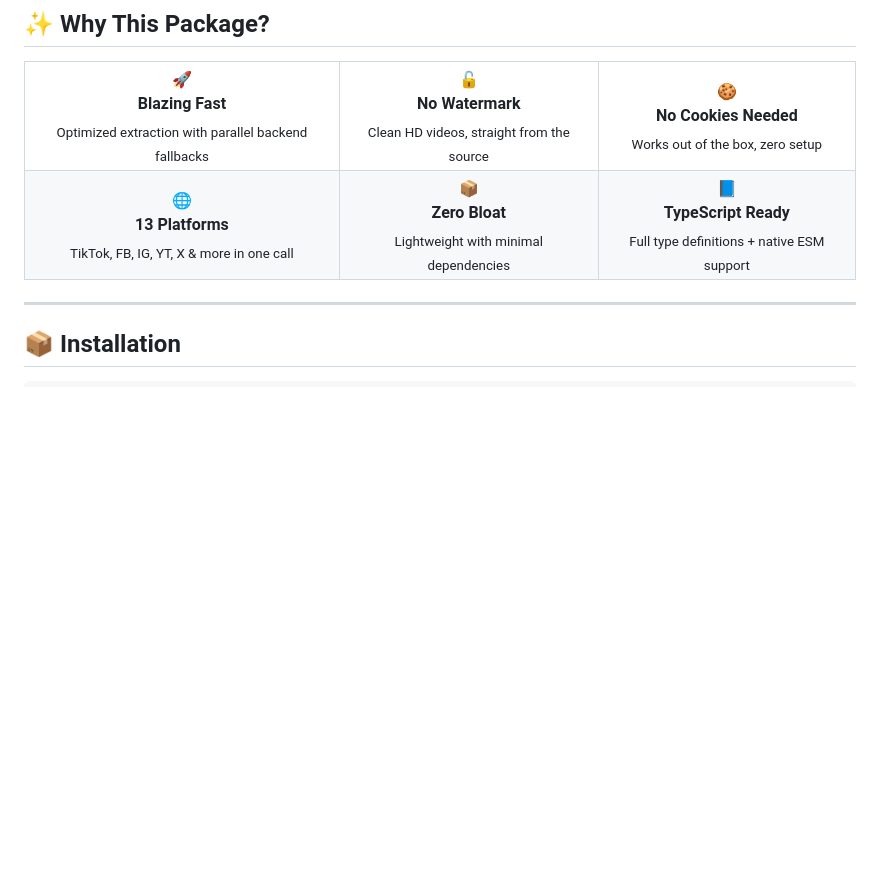
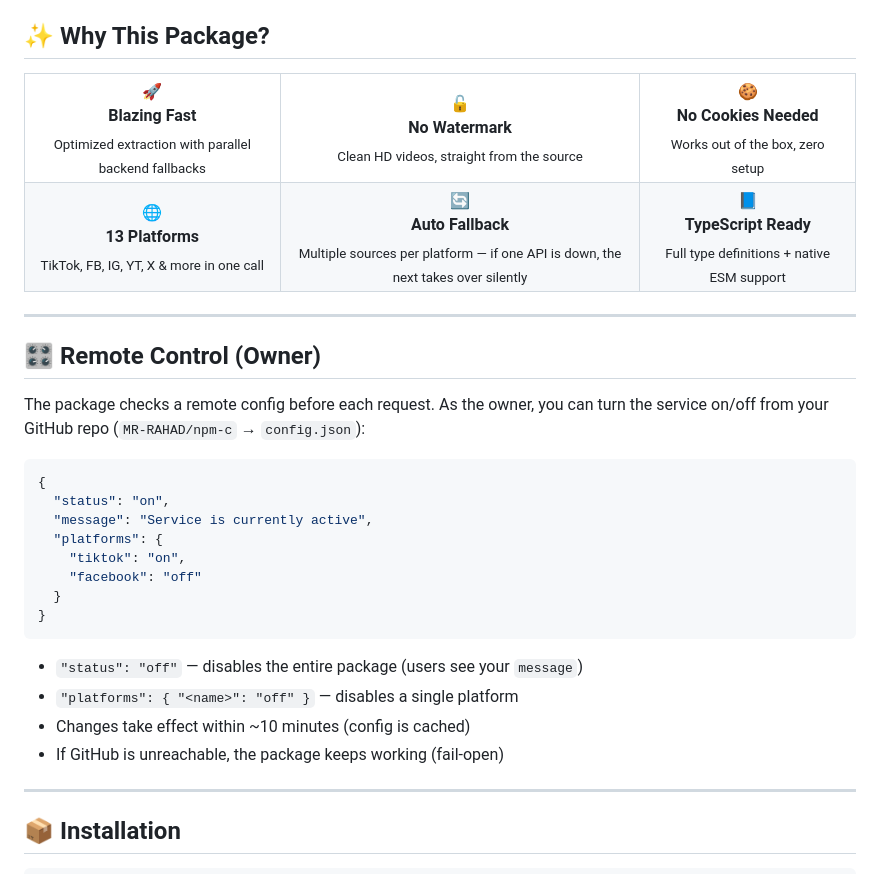
Before and after one commit to MR-RAHAD/rahad-all-downloader-v2, a Markdown page: README.md, the part around the change. Rendered like a GitHub page; blank space fills up the shorter version.

Commit message:
v2.3.0: multi-source fallback + remote control

````diff
--- a/README.md
+++ b/README.md
@@ -36,10 +36,32 @@
 </tr>
 <tr>
 <td align="center">🌐<br><b>13 Platforms</b><br><sub>TikTok, FB, IG, YT, X & more in one call</sub></td>
-<td align="center">📦<br><b>Zero Bloat</b><br><sub>Lightweight with minimal dependencies</sub></td>
+<td align="center">🔄<br><b>Auto Fallback</b><br><sub>Multiple sources per platform — if one API is down, the next takes over silently</sub></td>
 <td align="center">📘<br><b>TypeScript Ready</b><br><sub>Full type definitions + native ESM support</sub></td>
 </tr>
 </table>
+
+---
+
+## 🎛️ Remote Control (Owner)
+
+The package checks a remote config before each request. As the owner, you can turn the service on/off from your GitHub repo (`MR-RAHAD/npm-c` → `config.json`):
+
+```json
+{
+  "status": "on",
+  "message": "Service is currently active",
+  "platforms": {
+    "tiktok": "on",
+    "facebook": "off"
+  }
+}
+```
+
+- `"status": "off"` — disables the entire package (users see your `message`)
+- `"platforms": { "<name>": "off" }` — disables a single platform
+- Changes take effect within ~10 minutes (config is cached)
+- If GitHub is unreachable, the package keeps working (fail-open)
 
 ---
 
````
